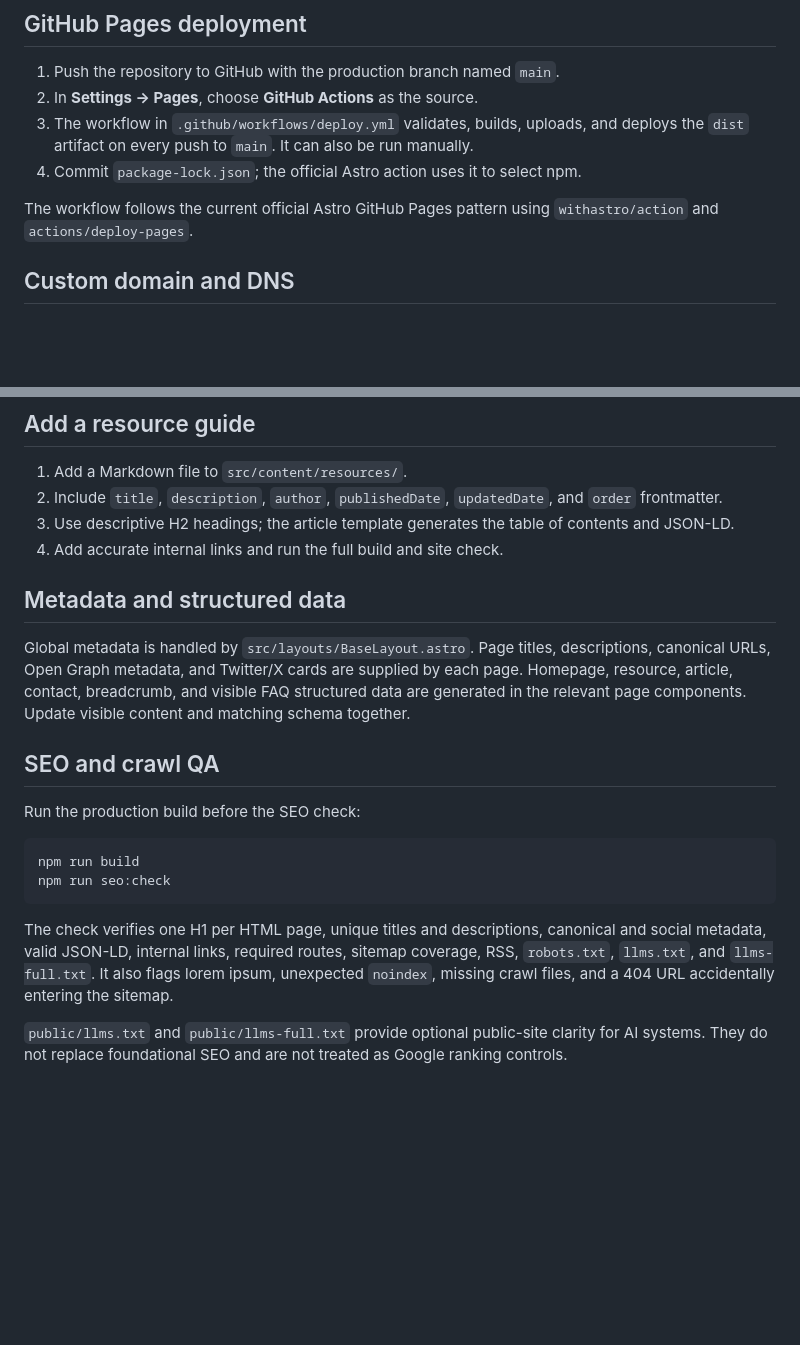
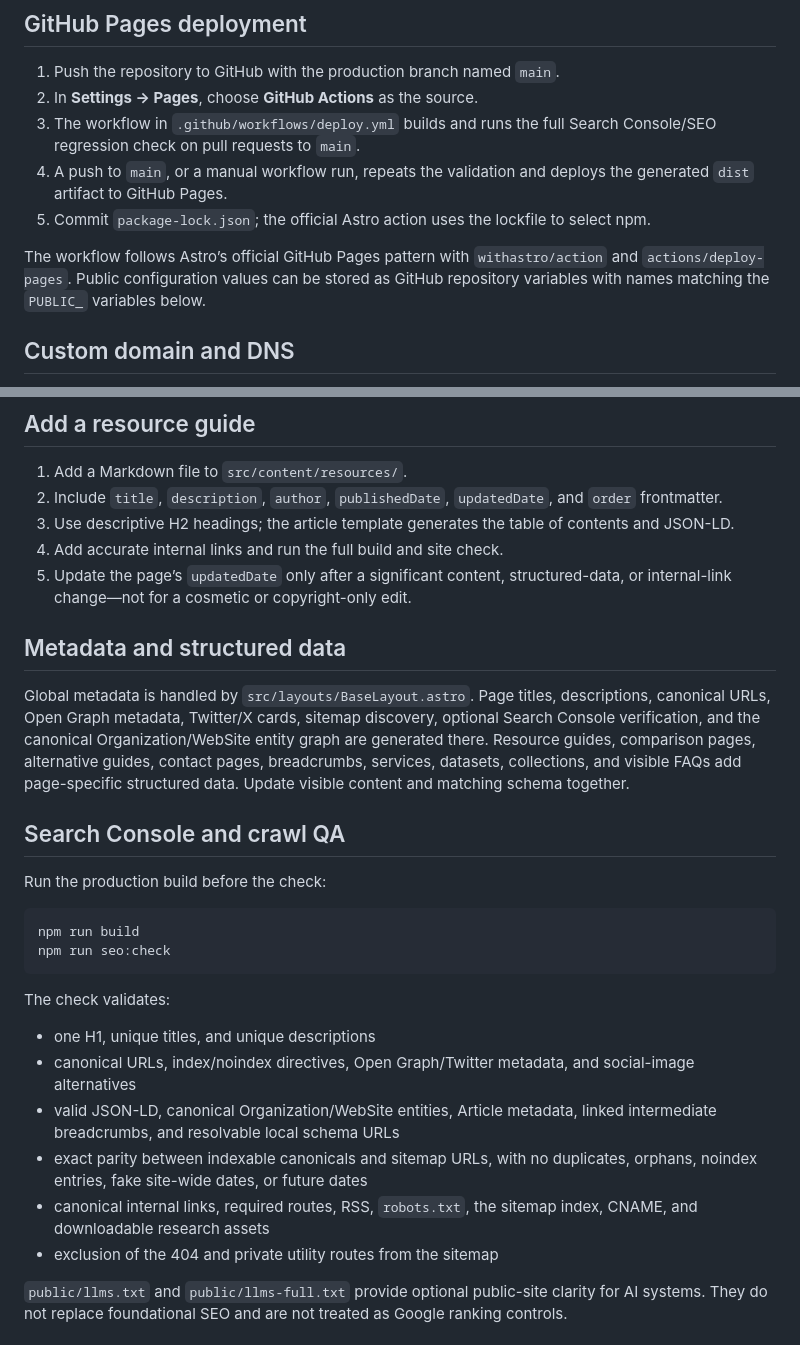
Before and after one commit to Awmair/Quid, a Markdown page: README.md, 2 parts joined by grey strips. GitHub-like rendering; blank space fills up the shorter version.

Commit message:
Document deployment and Search Console operations

````diff
--- a/README.md
+++ b/README.md
@@ -32,10 +32,11 @@ npm run preview
 
 1. Push the repository to GitHub with the production branch named `main`.
 2. In **Settings → Pages**, choose **GitHub Actions** as the source.
-3. The workflow in `.github/workflows/deploy.yml` validates, builds, uploads, and deploys the `dist` artifact on every push to `main`. It can also be run manually.
-4. Commit `package-lock.json`; the official Astro action uses it to select npm.
+3. The workflow in `.github/workflows/deploy.yml` builds and runs the full Search Console/SEO regression check on pull requests to `main`.
+4. A push to `main`, or a manual workflow run, repeats the validation and deploys the generated `dist` artifact to GitHub Pages.
+5. Commit `package-lock.json`; the official Astro action uses the lockfile to select npm.
 
-The workflow follows the current official Astro GitHub Pages pattern using `withastro/action` and `actions/deploy-pages`.
+The workflow follows Astro’s official GitHub Pages pattern with `withastro/action` and `actions/deploy-pages`. Public configuration values can be stored as GitHub repository variables with names matching the `PUBLIC_` variables below.
 
 ## Custom domain and DNS
 
@@ -74,21 +90,29 @@ The original full brand pack is intentionally ignored by Git because the curated
 2. Include `title`, `description`, `author`, `publishedDate`, `updatedDate`, and `order` frontmatter.
 3. Use descriptive H2 headings; the article template generates the table of contents and JSON-LD.
 4. Add accurate internal links and run the full build and site check.
+5. Update the page’s `updatedDate` only after a significant content, structured-data, or internal-link change—not for a cosmetic or copyright-only edit.
 
 ## Metadata and structured data
 
-Global metadata is handled by `src/layouts/BaseLayout.astro`. Page titles, descriptions, canonical URLs, Open Graph metadata, and Twitter/X cards are supplied by each page. Homepage, resource, article, contact, breadcrumb, and visible FAQ structured data are generated in the relevant page components. Update visible content and matching schema together.
+Global metadata is handled by `src/layouts/BaseLayout.astro`. Page titles, descriptions, canonical URLs, Open Graph metadata, Twitter/X cards, sitemap discovery, optional Search Console verification, and the canonical Organization/WebSite entity graph are generated there. Resource guides, comparison pages, alternative guides, contact pages, breadcrumbs, services, datasets, collections, and visible FAQs add page-specific structured data. Update visible content and matching schema together.
 
-## SEO and crawl QA
+## Search Console and crawl QA
 
-Run the production build before the SEO check:
+Run the production build before the check:
 
 ```bash
 npm run build
 npm run seo:check
 ```
 
-The check verifies one H1 per HTML page, unique titles and descriptions, canonical and social metadata, valid JSON-LD, internal links, required routes, sitemap coverage, RSS, `robots.txt`, `llms.txt`, and `llms-full.txt`. It also flags lorem ipsum, unexpected `noindex`, missing crawl files, and a 404 URL accidentally entering the sitemap.
+The check validates:
+
+- one H1, unique titles, and unique descriptions
+- canonical URLs, index/noindex directives, Open Graph/Twitter metadata, and social-image alternatives
+- valid JSON-LD, canonical Organization/WebSite entities, Article metadata, linked intermediate breadcrumbs, and resolvable local schema URLs
+- exact parity between indexable canonicals and sitemap URLs, with no duplicates, orphans, noindex entries, fake site-wide dates, or future dates
+- canonical internal links, required routes, RSS, `robots.txt`, the sitemap index, CNAME, and downloadable research assets
+- exclusion of the 404 and private utility routes from the sitemap
 
 `public/llms.txt` and `public/llms-full.txt` provide optional public-site clarity for AI systems. They do not replace foundational SEO and are not treated as Google ranking controls.
 
````
Also changed, not shown: other parts of README.md (+16 -1 lines).
